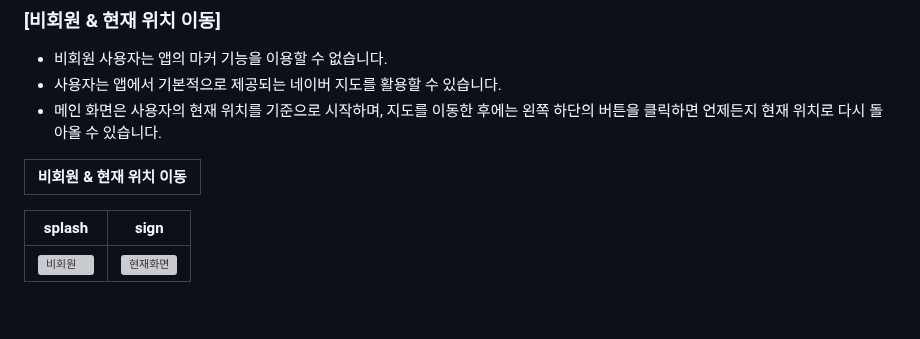
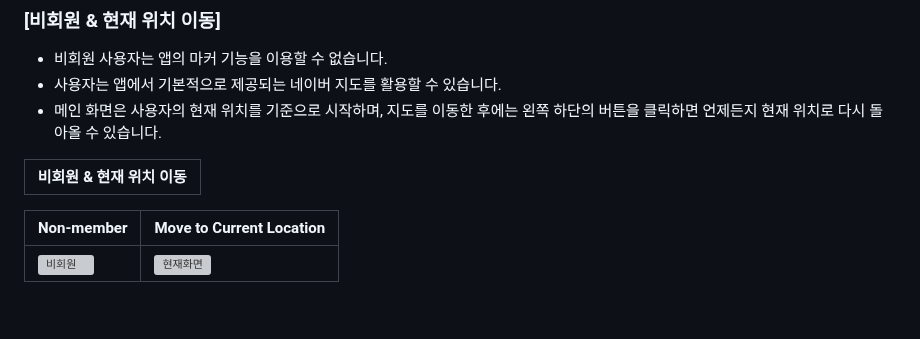
Before and after one commit to so0ng0970/map_marking, a Markdown page: README.md, the part around the change. Rendered like a GitHub page; grey boxes are pictures that could not be loaded.

Commit message:
feat:readMe

```diff
--- a/README.md
+++ b/README.md
@@ -80,7 +80,7 @@
 | 비회원 & 현재 위치 이동 |
 | ----------------- |
 
-| splash | sign |
+| Non-member | Move to Current Location |
 |----------|----------|
 |![비회원](https://github.com/so0ng0970/map_marking/assets/108356773/c0b8adbc-35b7-4110-87d7-75deee5cf5c2)|![현재화면](https://github.com/so0ng0970/map_marking/assets/108356773/b02a4011-b22e-48ab-9529-646a6d452542)|
 <br>
```
